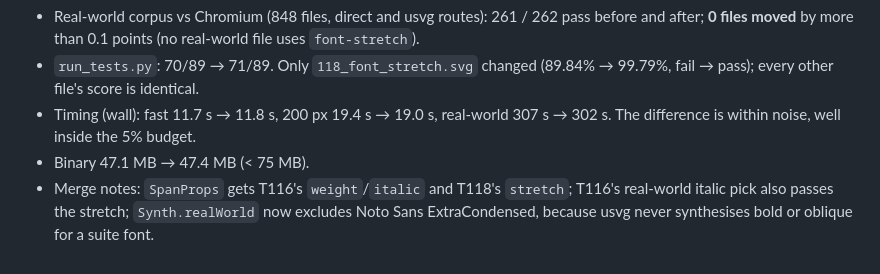
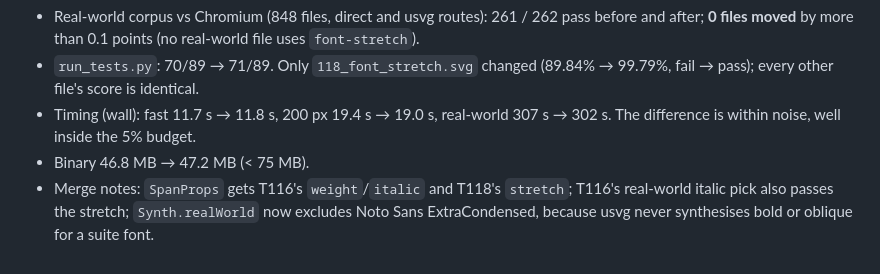
Before and after one commit to rowancallahan/lean-svg, a Markdown page: tasks/T118-font-stretch.md, the part around the change. Drawn GitHub-style.

Commit message:
T118: correct binary sizes in report
Co-Authored-By: Claude Opus 5.5 <noreply@anthropic.com>
Claude-Session: https://claude.ai/code/session_01Verab9YUMNZawgdpxrDLiH

```diff
--- a/tasks/T118-font-stretch.md
+++ b/tasks/T118-font-stretch.md
@@ -160,7 +160,7 @@ another.
   (89.84% → 99.79%, fail → pass); every other file's score is identical.
 - Timing (wall): fast 11.7 s → 11.8 s, 200 px 19.4 s → 19.0 s, real-world
   307 s → 302 s. The difference is within noise, well inside the 5% budget.
-- Binary 47.1 MB → 47.4 MB (< 75 MB).
+- Binary 46.8 MB → 47.2 MB (< 75 MB).
 - Merge notes: `SpanProps` gets T116's `weight`/`italic` and T118's
   `stretch`; T116's real-world italic pick also passes the stretch;
   `Synth.realWorld` now excludes Noto Sans ExtraCondensed, because usvg never
```
